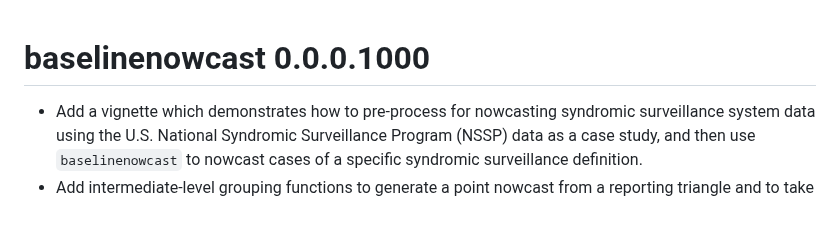
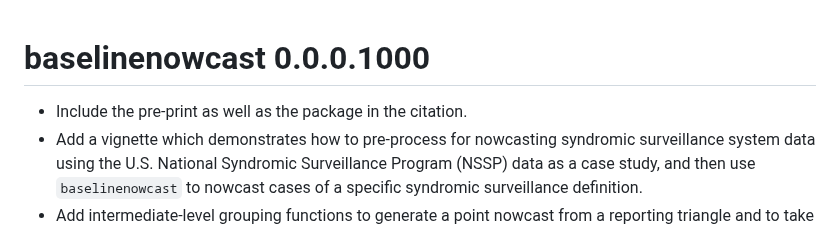
Before and after one commit to epinowcast/baselinenowcast, a Markdown page: NEWS.md, the part around the change. Rendered like a GitHub page.

Commit message:
update changelog

```diff
--- a/NEWS.md
+++ b/NEWS.md
@@ -1,5 +1,6 @@
 # baselinenowcast 0.0.0.1000
 
+-   Include the pre-print as well as the package in the citation.
 -   Add a vignette which demonstrates how to pre-process for nowcasting syndromic surveillance system data using the U.S. National Syndromic Surveillance Program (NSSP) data as a case study, and then use `baselinenowcast` to nowcast cases of a specific syndromic surveillance definition.
 -   Add intermediate-level grouping functions to generate a point nowcast from a reporting triangle and to take a point nowcast and estimate and apply uncertainty.
 -   Refactor `estimate_uncertainty` to take in an error model function, an aggregator function for aggregating across reference times, and an aggregator function for aggregating across delays.
```
